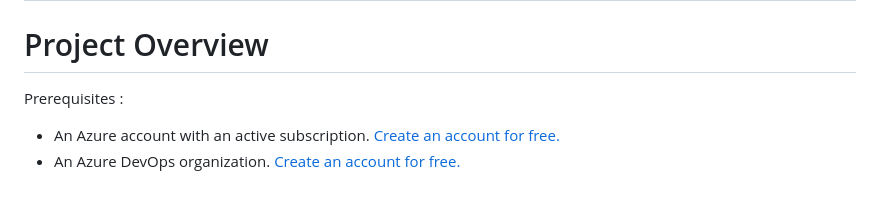
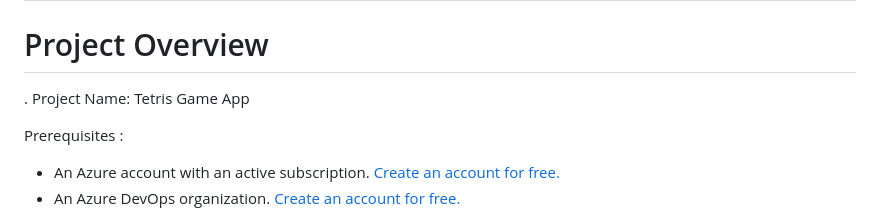
Before and after one commit to ParthDalvi2001/GameAppTetris, a Markdown page: README.md, the part around the change. Rendered like a GitHub page; blank space fills up the shorter version.

```diff
--- a/README.md
+++ b/README.md
@@ -1,5 +1,6 @@
 # Tetris Game App
 # Project Overview
+. Project Name: Tetris Game App
 
 Prerequisites :
 - An Azure account with an active subscription. <a href="https://azure.microsoft.com/en-us/free/?WT.mc_id=A261C142F" target="_blank">Create an account for free.</a>
```
